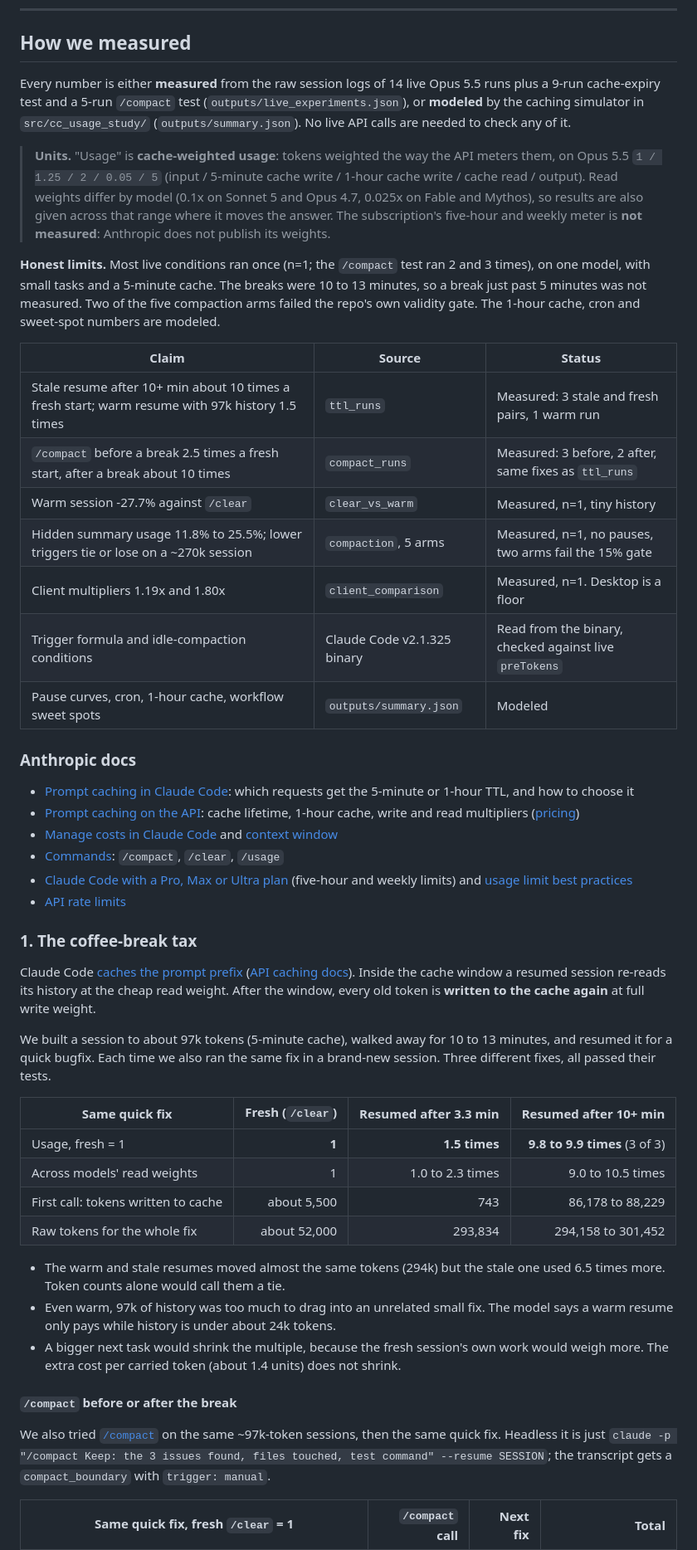
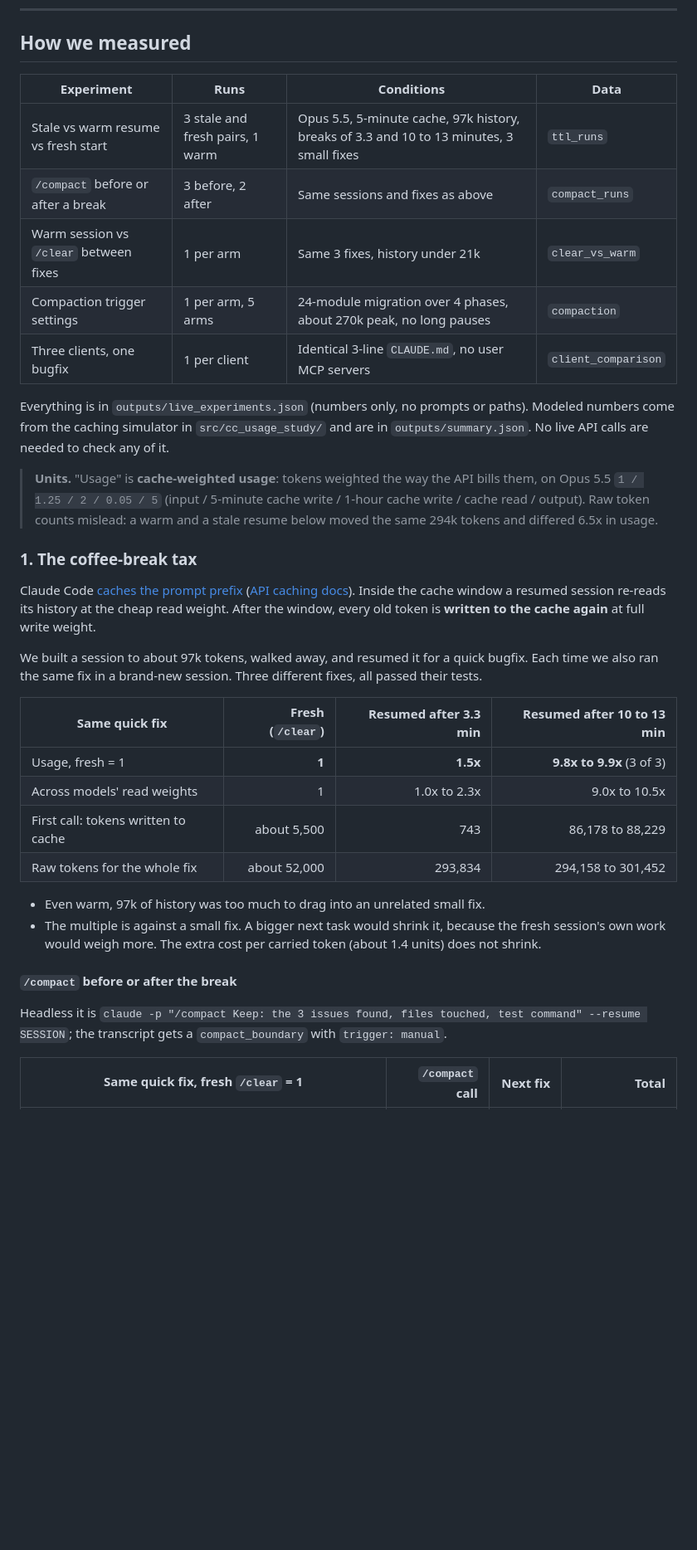
Before and after one commit to inenhesa/claude-code-usage-analysis, a Markdown page: README.md, the part around one of its changes. Shown at 83% size. Drawn GitHub-style; blank space fills up the shorter version.

```diff
--- a/README.md
+++ b/README.md
@@ -42,51 +54,37 @@ Next: patch money.py, run the suite.
 
 ## How we measured
 
-Every number is either **measured** from the raw session logs of 14 live Opus 5.5 runs plus a 9-run cache-expiry test and a 5-run `/compact` test (`outputs/live_experiments.json`), or **modeled** by the caching simulator in `src/cc_usage_study/` (`outputs/summary.json`). No live API calls are needed to check any of it.
+| Experiment | Runs | Conditions | Data |
+| --- | --- | --- | --- |
+| Stale vs warm resume vs fresh start | 3 stale and fresh pairs, 1 warm | Opus 5.5, 5-minute cache, 97k history, breaks of 3.3 and 10 to 13 minutes, 3 small fixes | `ttl_runs` |
+| `/compact` before or after a break | 3 before, 2 after | Same sessions and fixes as above | `compact_runs` |
+| Warm session vs `/clear` between fixes | 1 per arm | Same 3 fixes, history under 21k | `clear_vs_warm` |
+| Compaction trigger settings | 1 per arm, 5 arms | 24-module migration over 4 phases, about 270k peak, no long pauses | `compaction` |
+| Three clients, one bugfix | 1 per client | Identical 3-line `CLAUDE.md`, no user MCP servers | `client_comparison` |
 
-> **Units.** "Usage" is **cache-weighted usage**: tokens weighted the way the API meters them, on Opus 5.5 `1 / 1.25 / 2 / 0.05 / 5` (input / 5-minute cache write / 1-hour cache write / cache read / output). Read weights differ by model (0.1x on Sonnet 5 and Opus 4.7, 0.025x on Fable and Mythos), so results are also given across that range where it moves the answer. The subscription's five-hour and weekly meter is **not measured**: Anthropic does not publish its weights.
+Everything is in `outputs/live_experiments.json` (numbers only, no prompts or paths). Modeled numbers come from the caching simulator in `src/cc_usage_study/` and are in `outputs/summary.json`. No live API calls are needed to check any of it.
 
-**Honest limits.** Most live conditions ran once (n=1; the `/compact` test ran 2 and 3 times), on one model, with small tasks and a 5-minute cache. The breaks were 10 to 13 minutes, so a break just past 5 minutes was not measured. Two of the five compaction arms failed the repo's own validity gate. The 1-hour cache, cron and sweet-spot numbers are modeled.
-
-| Claim | Source | Status |
-| --- | --- | --- |
-| Stale resume after 10+ min about 10 times a fresh start; warm resume with 97k history 1.5 times | `ttl_runs` | Measured: 3 stale and fresh pairs, 1 warm run |
-| `/compact` before a break 2.5 times a fresh start, after a break about 10 times | `compact_runs` | Measured: 3 before, 2 after, same fixes as `ttl_runs` |
-| Warm session -27.7% against `/clear` | `clear_vs_warm` | Measured, n=1, tiny history |
-| Hidden summary usage 11.8% to 25.5%; lower triggers tie or lose on a ~270k session | `compaction`, 5 arms | Measured, n=1, no pauses, two arms fail the 15% gate |
-| Client multipliers 1.19x and 1.80x | `client_comparison` | Measured, n=1. Desktop is a floor |
-| Trigger formula and idle-compaction conditions | Claude Code v2.1.325 binary | Read from the binary, checked against live `preTokens` |
-| Pause curves, cron, 1-hour cache, workflow sweet spots | `outputs/summary.json` | Modeled |
-
-### Anthropic docs
-
-- [Prompt caching in Claude Code](https://code.claude.com/docs/en/prompt-caching): which requests get the 5-minute or 1-hour TTL, and how to choose it
-- [Prompt caching on the API](https://platform.claude.com/docs/en/build-with-claude/prompt-caching): cache lifetime, 1-hour cache, write and read multipliers ([pricing](https://platform.claude.com/docs/en/about-claude/pricing))
-- [Manage costs in Claude Code](https://code.claude.com/docs/en/costs) and [context window](https://code.claude.com/docs/en/context-window)
-- [Commands](https://code.claude.com/docs/en/commands): `/compact`, `/clear`, `/usage`
-- [Claude Code with a Pro, Max or Ultra plan](https://support.claude.com/en/articles/11145838-use-claude-code-with-your-pro-max-or-ultra-plan) (five-hour and weekly limits) and [usage limit best practices](https://support.claude.com/en/articles/9797557-usage-limit-best-practices)
-- [API rate limits](https://platform.claude.com/docs/en/api/rate-limits)
+> **Units.** "Usage" is **cache-weighted usage**: tokens weighted the way the API bills them, on Opus 5.5 `1 / 1.25 / 2 / 0.05 / 5` (input / 5-minute cache write / 1-hour cache write / cache read / output). Raw token counts mislead: a warm and a stale resume below moved the same 294k tokens and differed 6.5x in usage.
 
 ### 1. The coffee-break tax
 
 Claude Code [caches the prompt prefix](https://code.claude.com/docs/en/prompt-caching) ([API caching docs](https://platform.claude.com/docs/en/build-with-claude/prompt-caching)). Inside the cache window a resumed session re-reads its history at the cheap read weight. After the window, every old token is **written to the cache again** at full write weight.
 
-We built a session to about 97k tokens (5-minute cache), walked away for 10 to 13 minutes, and resumed it for a quick bugfix. Each time we also ran the same fix in a brand-new session. Three different fixes, all passed their tests.
+We built a session to about 97k tokens, walked away, and resumed it for a quick bugfix. Each time we also ran the same fix in a brand-new session. Three different fixes, all passed their tests.
 
-| Same quick fix | Fresh (`/clear`) | Resumed after 3.3 min | Resumed after 10+ min |
+| Same quick fix | Fresh (`/clear`) | Resumed after 3.3 min | Resumed after 10 to 13 min |
 | --- | ---: | ---: | ---: |
-| Usage, fresh = 1 | **1** | **1.5 times** | **9.8 to 9.9 times** (3 of 3) |
-| Across models' read weights | 1 | 1.0 to 2.3 times | 9.0 to 10.5 times |
+| Usage, fresh = 1 | **1** | **1.5x** | **9.8x to 9.9x** (3 of 3) |
+| Across models' read weights | 1 | 1.0x to 2.3x | 9.0x to 10.5x |
 | First call: tokens written to cache | about 5,500 | 743 | 86,178 to 88,229 |
 | Raw tokens for the whole fix | about 52,000 | 293,834 | 294,158 to 301,452 |
 
-- The warm and stale resumes moved almost the same tokens (294k) but the stale one used 6.5 times more. Token counts alone would call them a tie.
-- Even warm, 97k of history was too much to drag into an unrelated small fix. The model says a warm resume only pays while history is under about 24k tokens.
-- A bigger next task would shrink the multiple, because the fresh session's own work would weigh more. The extra cost per carried token (about 1.4 units) does not shrink.
+- Even warm, 97k of history was too much to drag into an unrelated small fix.
+- The multiple is against a small fix. A bigger next task would shrink it, because the fresh session's own work would weigh more. The extra cost per carried token (about 1.4 units) does not shrink.
 
 #### `/compact` before or after the break
 
-We also tried [`/compact`](https://code.claude.com/docs/en/commands) on the same ~97k-token sessions, then the same quick fix. Headless it is just `claude -p "/compact Keep: the 3 issues found, files touched, test command" --resume SESSION`; the transcript gets a `compact_boundary` with `trigger: manual`.
+Headless it is `claude -p "/compact Keep: the 3 issues found, files touched, test command" --resume SESSION`; the transcript gets a `compact_boundary` with `trigger: manual`.
 
 | Same quick fix, fresh `/clear` = 1 | `/compact` call | Next fix | Total |
 | --- | ---: | ---: | ---: |
```
Also changed, not shown: other parts of README.md (+103 -51 lines), FINDINGS.md (+3 -1 lines), outputs/figures/model_vs_measured.png (added), 4 other files.
